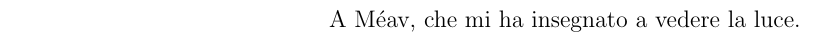
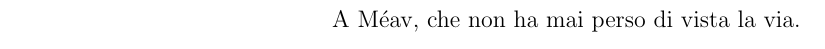
Before and after one commit to aldesantis/tales, a LaTeX book (ultimo-guerriero/ultimo-guerriero.tex): part of page 2 of 35, cut at the place of the change. Compiled offline with pdfLaTeX.

Commit message:
[L'ultimo guerriero] Fixed initial pages.

```diff
--- a/ultimo-guerriero/ultimo-guerriero.tex
+++ b/ultimo-guerriero/ultimo-guerriero.tex
@@ -16,7 +14,7 @@
 \maketitle
 
 \begin{flushright}
-A Méav, che mi ha insegnato a vedere la luce.
+A Méav, che non ha mai perso di vista la via.
 \end{flushright}
 
 \chapter{Dolorosa quotidianità}
```
Also changed, not shown: ultimo-guerriero/ultimo-guerriero.tex (4 more changed lines).
